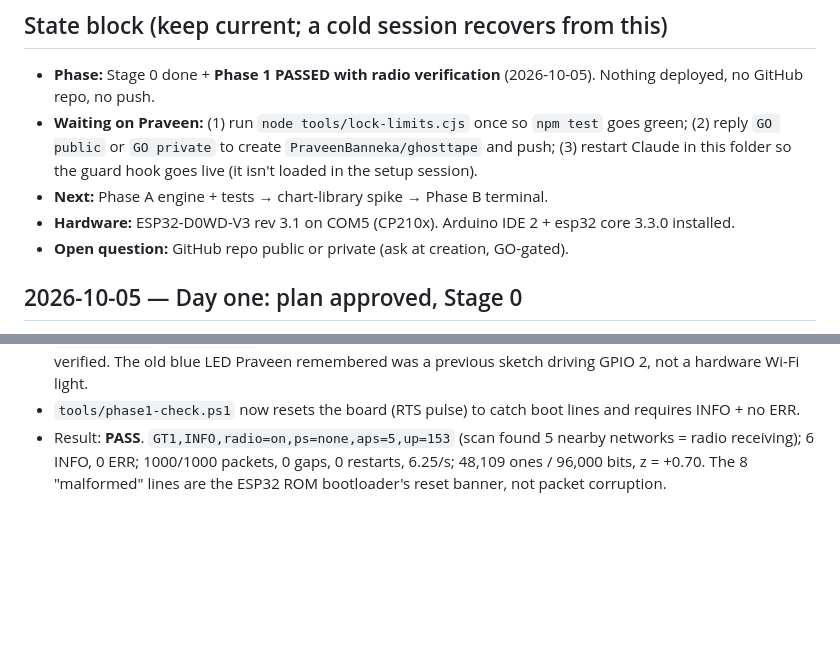
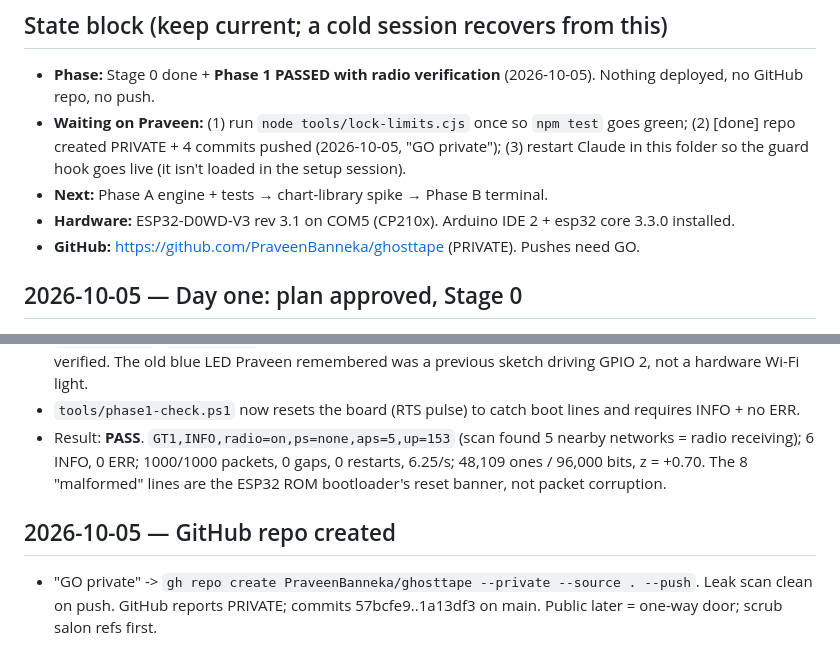
Before and after one commit to PraveenBanneka/ghosttape, a Markdown page: WORKLOG.md, 2 parts joined by grey strips. Drawn GitHub-style; blank space fills up the shorter version.

Commit message:
Docs: record private GitHub repo
Co-Authored-By: Claude Opus 5.5 (1M context) <noreply@anthropic.com>

```diff
--- a/WORKLOG.md
+++ b/WORKLOG.md
@@ -3,11 +3,11 @@
 ## State block (keep current; a cold session recovers from this)
 - **Phase:** Stage 0 done + **Phase 1 PASSED with radio verification** (2026-10-05). Nothing deployed, no GitHub repo, no push.
 - **Waiting on Praveen:** (1) run `node tools/lock-limits.cjs` once so `npm test` goes green;
-  (2) reply `GO public` or `GO private` to create `PraveenBanneka/ghosttape` and push;
+  (2) [done] repo created PRIVATE + 4 commits pushed (2026-10-05, "GO private");
   (3) restart Claude in this folder so the guard hook goes live (it isn't loaded in the setup session).
 - **Next:** Phase A engine + tests → chart-library spike → Phase B terminal.
 - **Hardware:** ESP32-D0WD-V3 rev 3.1 on COM5 (CP210x). Arduino IDE 2 + esp32 core 3.3.0 installed.
-- **Open question:** GitHub repo public or private (ask at creation, GO-gated).
+- **GitHub:** https://github.com/PraveenBanneka/ghosttape (PRIVATE). Pushes need GO.
 
 ## 2026-10-05 — Day one: plan approved, Stage 0
 - Read: root spec (25 Sep), `ghosttape/CLAUDE.md` + prototype, the artifact (same as prototype), ZedPath's
@@ -54,3 +54,7 @@
 - Result: **PASS**. `GT1,INFO,radio=on,ps=none,aps=5,up=153` (scan found 5 nearby networks = radio receiving);
   6 INFO, 0 ERR; 1000/1000 packets, 0 gaps, 0 restarts, 6.25/s; 48,109 ones / 96,000 bits, z = +0.70.
   The 8 "malformed" lines are the ESP32 ROM bootloader's reset banner, not packet corruption.
+
+## 2026-10-05 — GitHub repo created
+- "GO private" -> `gh repo create PraveenBanneka/ghosttape --private --source . --push`. Leak scan clean on push.
+  GitHub reports PRIVATE; commits 57bcfe9..1a13df3 on main. Public later = one-way door; scrub salon refs first.
```
Also changed, not shown: CLAUDE.md (+2 -2 lines).
